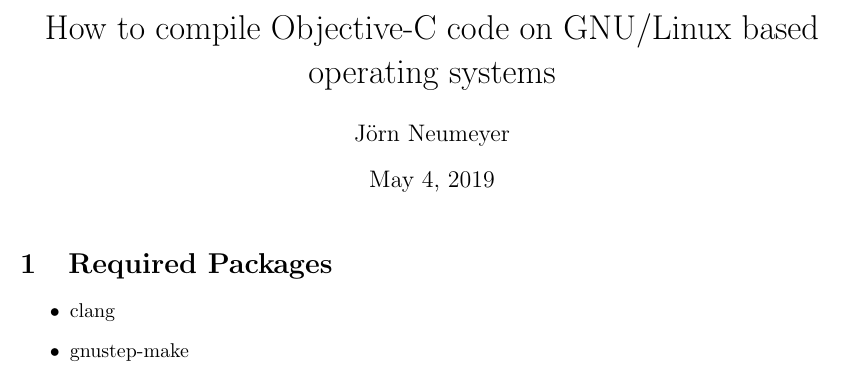
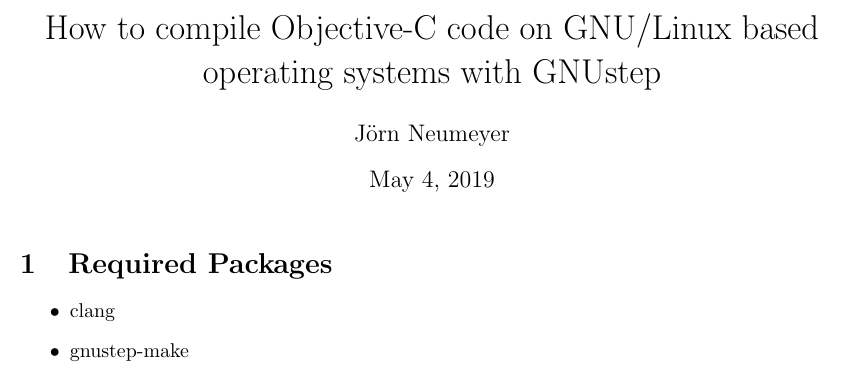
Before and after one commit to joernneumeyer/joern-neumeyer.de, a LaTeX document (articles/objective-c-gnu-linux/objective-c-gnu-linux.tex): part of the page, cut so that both start at the same text. Compiled offline with pdfLaTeX.

Commit message:
extended title

```diff
--- a/articles/objective-c-gnu-linux/objective-c-gnu-linux.tex
+++ b/articles/objective-c-gnu-linux/objective-c-gnu-linux.tex
@@ -8,7 +8,7 @@
 
 \lstset{basicstyle=\footnotesize\ttfamily,breaklines=true}
 
-\title{How to compile Objective-C code on GNU/Linux based operating systems}
+\title{How to compile Objective-C code on GNU/Linux based operating systems with GNUstep}
 \author{J\"orn Neumeyer}
 
 \definecolor{darkturquoise}{rgb}{0.0, 0.81, 0.82}
```
